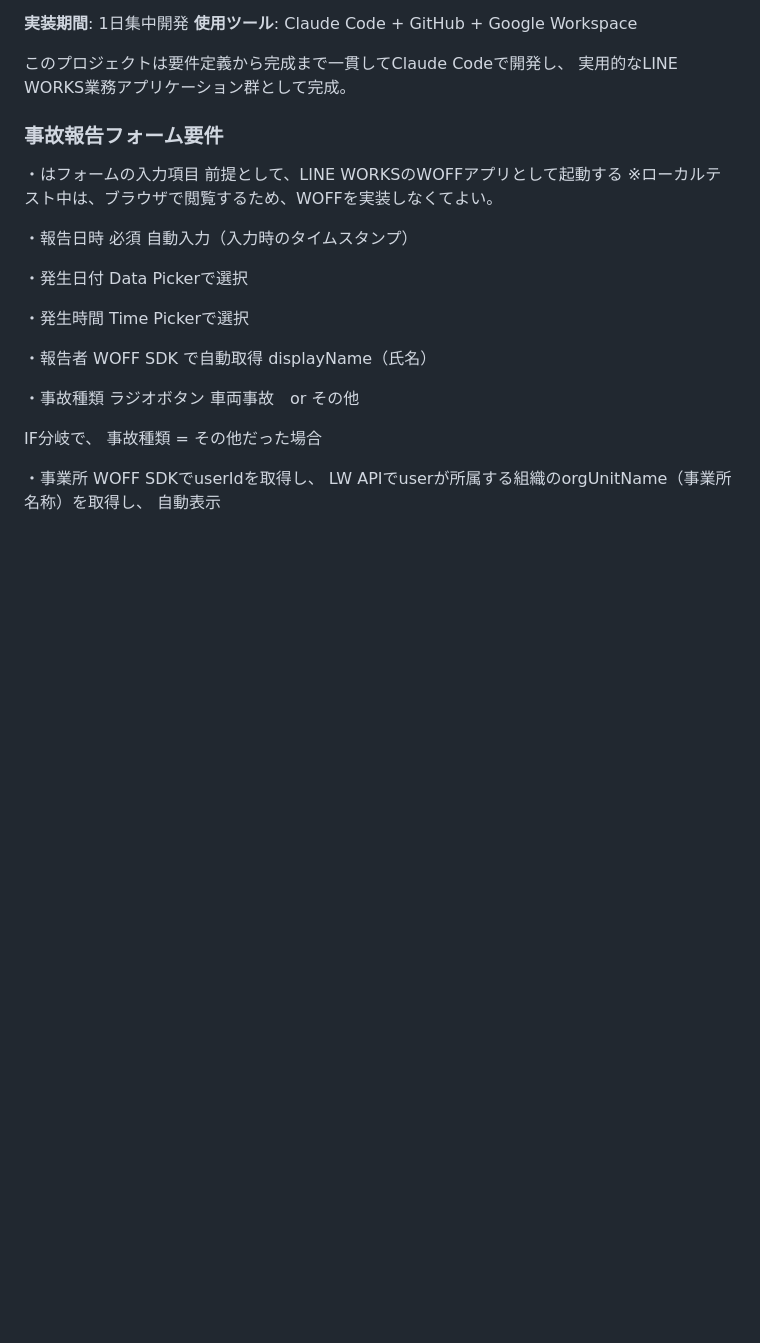
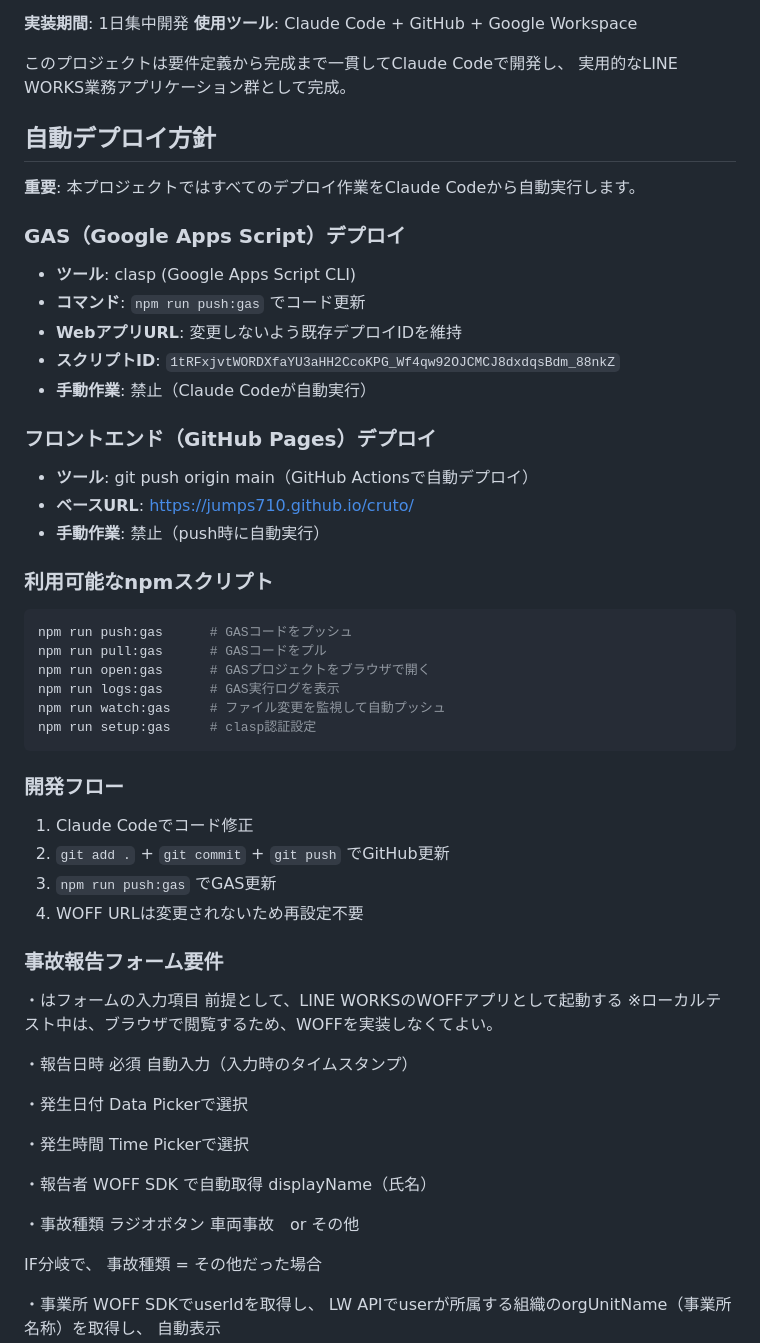
Before and after one commit to Jumps710/cruto, a Markdown page: CLAUDE.md, the part around one of its changes. Drawn GitHub-style; blank space fills up the shorter version.

````diff
--- a/CLAUDE.md
+++ b/CLAUDE.md
@@ -252,6 +252,38 @@ config: {
 このプロジェクトは要件定義から完成まで一貫してClaude Codeで開発し、
 実用的なLINE WORKS業務アプリケーション群として完成。
 
+## 自動デプロイ方針
+
+**重要**: 本プロジェクトではすべてのデプロイ作業をClaude Codeから自動実行します。
+
+### GAS（Google Apps Script）デプロイ
+- **ツール**: clasp (Google Apps Script CLI)
+- **コマンド**: `npm run push:gas` でコード更新
+- **WebアプリURL**: 変更しないよう既存デプロイIDを維持
+- **スクリプトID**: `1tRFxjvtWORDXfaYU3aHH2CcoKPG_Wf4qw92OJCMCJ8dxdqsBdm_88nkZ`
+- **手動作業**: 禁止（Claude Codeが自動実行）
+
+### フロントエンド（GitHub Pages）デプロイ
+- **ツール**: git push origin main（GitHub Actionsで自動デプロイ）
+- **ベースURL**: https://jumps710.github.io/cruto/
+- **手動作業**: 禁止（push時に自動実行）
+
+### 利用可能なnpmスクリプト
+```bash
+npm run push:gas      # GASコードをプッシュ
+npm run pull:gas      # GASコードをプル
+npm run open:gas      # GASプロジェクトをブラウザで開く
+npm run logs:gas      # GAS実行ログを表示
+npm run watch:gas     # ファイル変更を監視して自動プッシュ
+npm run setup:gas     # clasp認証設定
+```
+
+### 開発フロー
+1. Claude Codeでコード修正
+2. `git add .` + `git commit` + `git push` でGitHub更新
+3. `npm run push:gas` でGAS更新
+4. WOFF URLは変更されないため再設定不要
+
 
 
 
````
Also changed, not shown: other parts of CLAUDE.md (+37 -0 lines).
